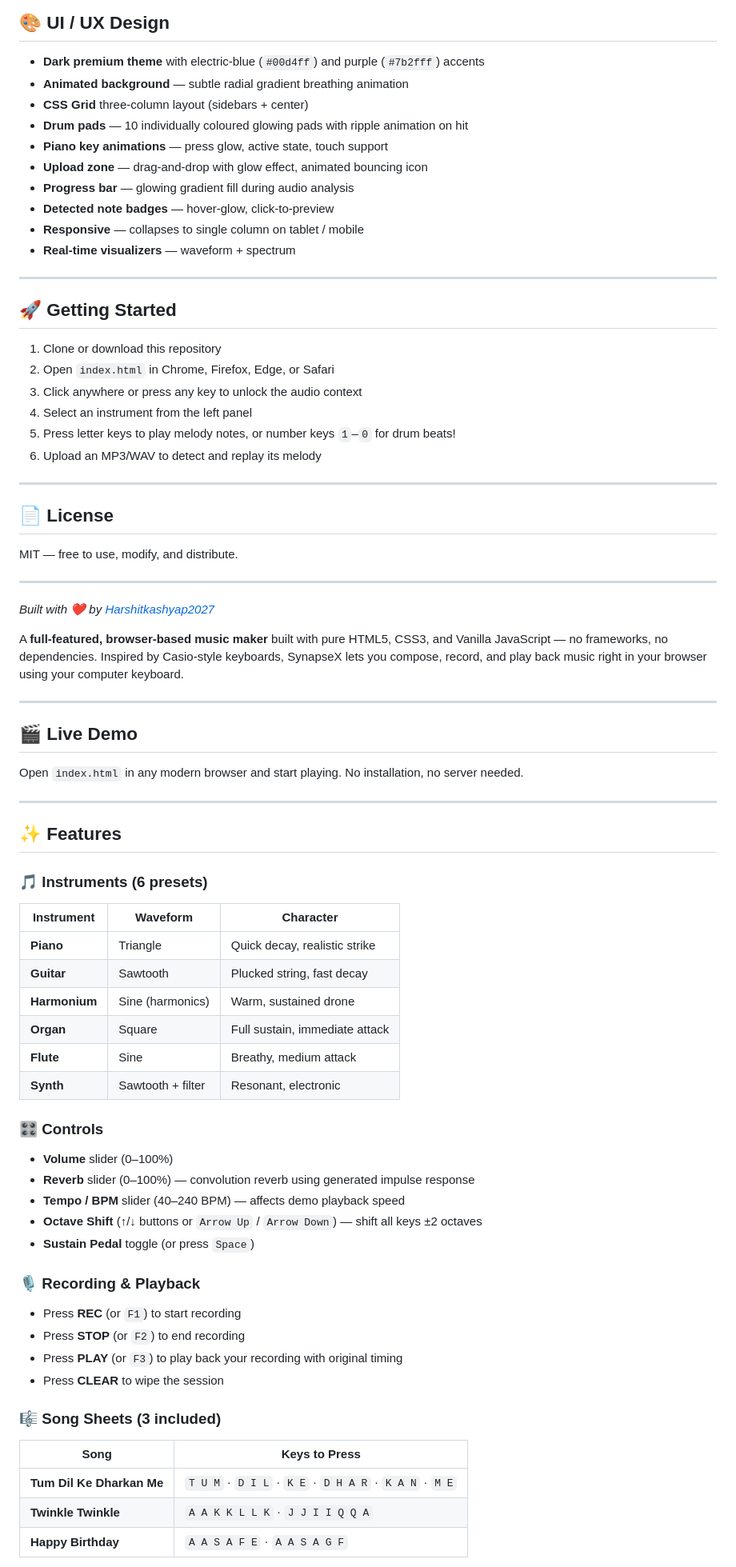
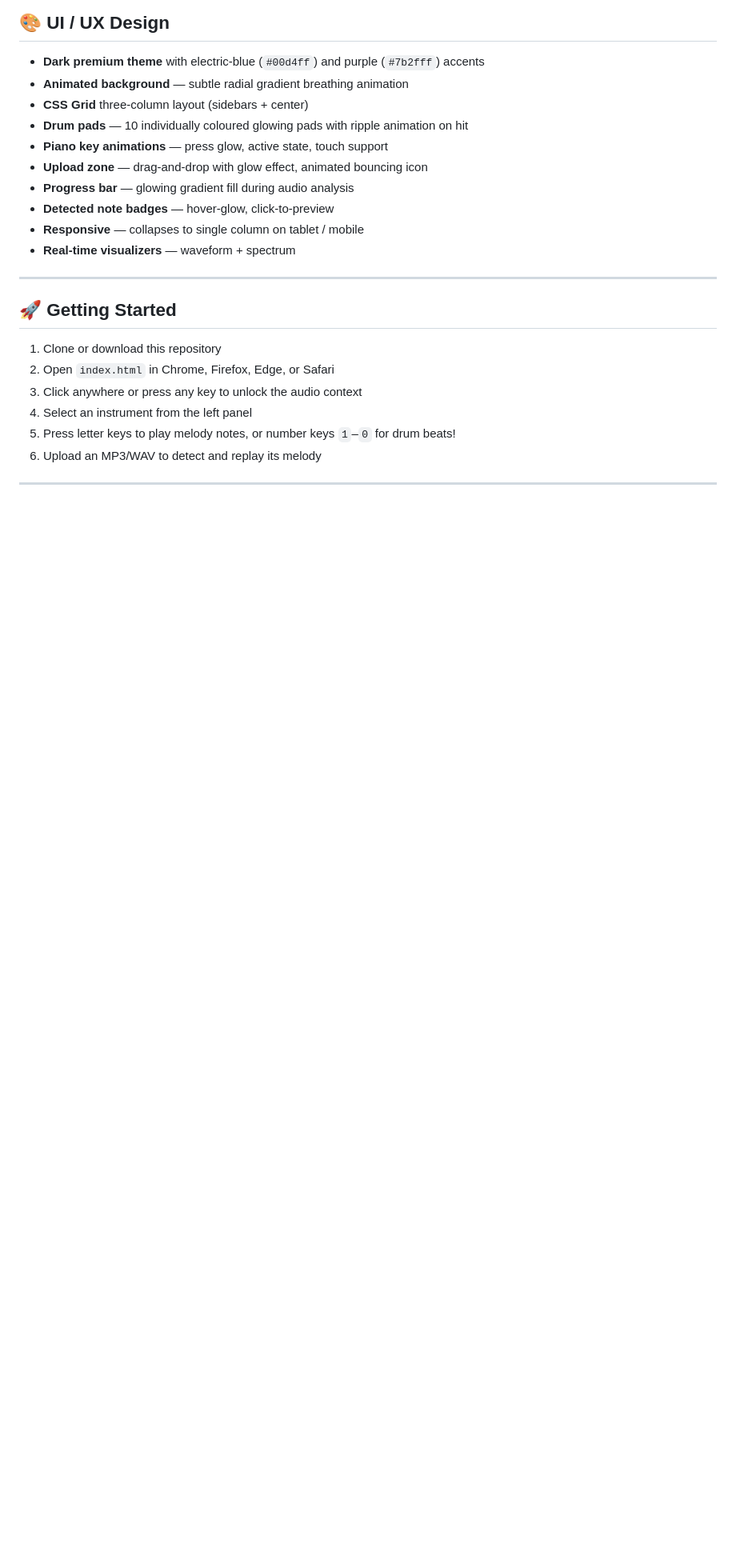
Before and after one commit to Harshitkashyap2027/SynapseX, a Markdown page: README.md, the part around one of its changes. Shown at 80% size. Drawn GitHub-style; blank space fills up the shorter version.

```diff
--- a/README.md
+++ b/README.md
@@ -161,54 +187,3 @@ No npm, no bundler, no external libraries — just open `index.html`.
 
 ---
 
-## 📄 License
-
-MIT — free to use, modify, and distribute.
-
----
-
-*Built with ❤️ by [Harshitkashyap2027](https://github.com/Harshitkashyap2027)*
-
-
-A **full-featured, browser-based music maker** built with pure HTML5, CSS3, and Vanilla JavaScript — no frameworks, no dependencies. Inspired by Casio-style keyboards, SynapseX lets you compose, record, and play back music right in your browser using your computer keyboard.
-
----
-
-## 🎬 Live Demo
-
-Open `index.html` in any modern browser and start playing. No installation, no server needed.
-
----
-
-## ✨ Features
-
-### 🎵 Instruments (6 presets)
-| Instrument | Waveform | Character |
-|---|---|---|
-| **Piano** | Triangle | Quick decay, realistic strike |
-| **Guitar** | Sawtooth | Plucked string, fast decay |
-| **Harmonium** | Sine (harmonics) | Warm, sustained drone |
-| **Organ** | Square | Full sustain, immediate attack |
-| **Flute** | Sine | Breathy, medium attack |
-| **Synth** | Sawtooth + filter | Resonant, electronic |
-
-### 🎛️ Controls
-- **Volume** slider (0–100%)
-- **Reverb** slider (0–100%) — convolution reverb using generated impulse response
-- **Tempo / BPM** slider (40–240 BPM) — affects demo playback speed
-- **Octave Shift** (↑/↓ buttons or `Arrow Up` / `Arrow Down`) — shift all keys ±2 octaves
-- **Sustain Pedal** toggle (or press `Space`)
-
-### 🎙️ Recording & Playback
-- Press **REC** (or `F1`) to start recording
-- Press **STOP** (or `F2`) to end recording
-- Press **PLAY** (or `F3`) to play back your recording with original timing
-- Press **CLEAR** to wipe the session
-
-### 🎼 Song Sheets (3 included)
-| Song | Keys to Press |
-|---|---|
-| **Tum Dil Ke Dharkan Me** | `T U M` · `D I L` · `K E` · `D H A R` · `K A N` · `M E` |
-| **Twinkle Twinkle** | `A A K K L L K` · `J J I I Q Q A` |
-| **Happy Birthday** | `A A S A F E` · `A A S A G F` |
-
```
Also changed, not shown: other parts of README.md (+26 -116 lines).
